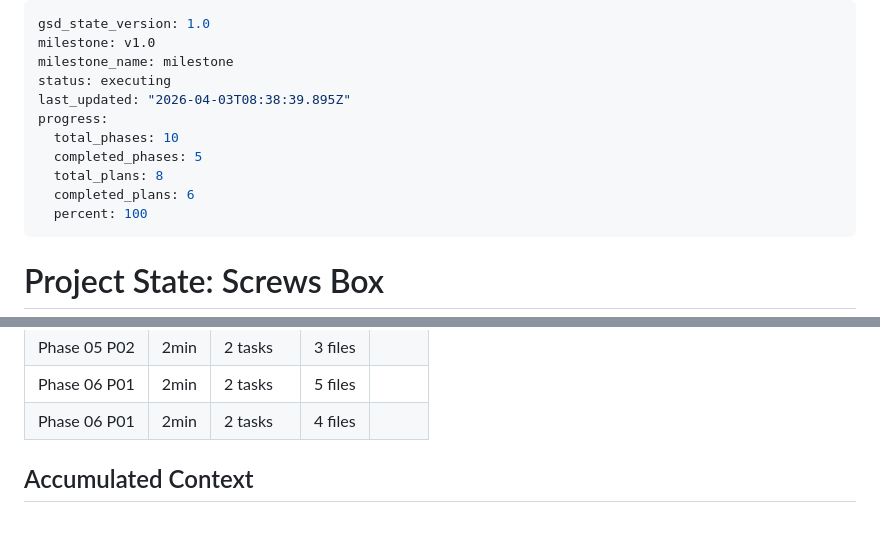
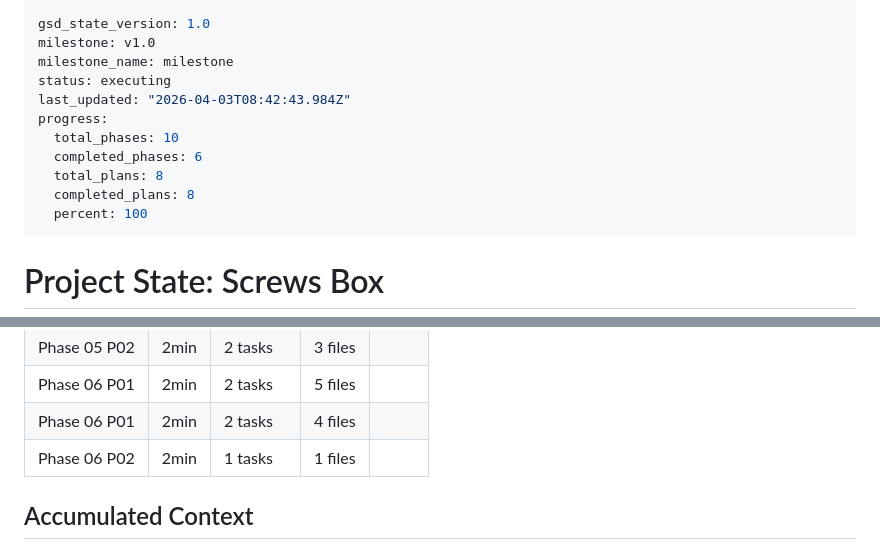
Before and after one commit to richie-tt/screws-box, a Markdown page: .planning/STATE.md, 2 parts joined by grey strips. GitHub-like rendering; blank space fills up the shorter version.

Commit message:
docs(06-02): complete grid.js inline expansion CRUD plan
- SUMMARY.md with task commits and decisions
- STATE.md updated with metrics
- ROADMAP.md updated with plan progress

```diff
--- a/.planning/STATE.md
+++ b/.planning/STATE.md
@@ -3,12 +3,12 @@ gsd_state_version: 1.0
 milestone: v1.0
 milestone_name: milestone
 status: executing
-last_updated: "2026-04-03T08:38:39.895Z"
+last_updated: "2026-04-03T08:42:43.984Z"
 progress:
   total_phases: 10
-  completed_phases: 5
+  completed_phases: 6
   total_plans: 8
-  completed_plans: 6
+  completed_plans: 8
   percent: 100
 ---
 
@@ -61,6 +61,7 @@ Plan: 1 of 2
 | Phase 05 P02 | 2min | 2 tasks | 3 files |
 | Phase 06 P01 | 2min | 2 tasks | 5 files |
 | Phase 06 P01 | 2min | 2 tasks | 4 files |
+| Phase 06 P02 | 2min | 1 tasks | 1 files |
 
 ## Accumulated Context
 
```
Also changed, not shown: .planning/ROADMAP.md (+1 -1 lines), 1 other file.
